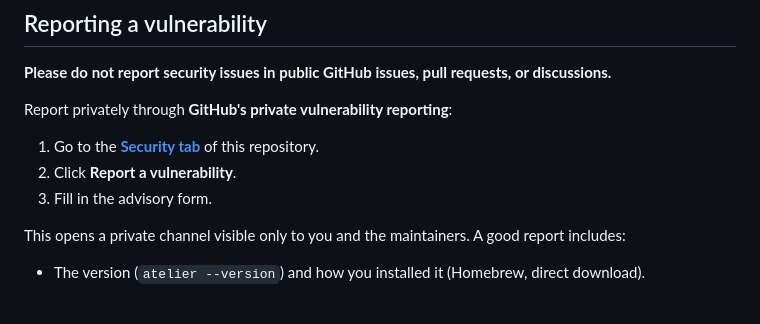
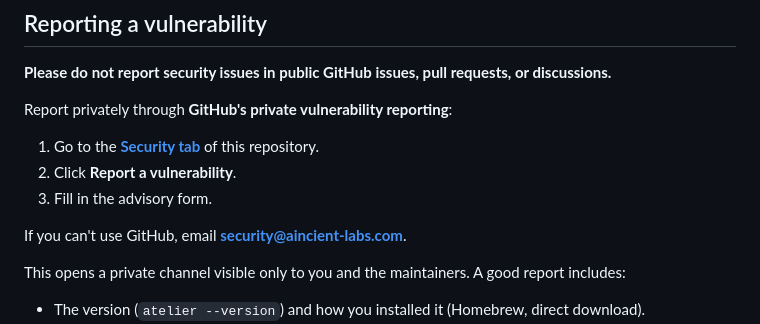
Before and after one commit to aincient-labs/manager, a Markdown page: SECURITY.md, the part around the change. Drawn GitHub-style; blank space fills up the shorter version.

Commit message:
SECURITY.md: security@aincient-labs.com as the email fallback

```diff
--- a/SECURITY.md
+++ b/SECURITY.md
@@ -15,6 +15,8 @@ Report privately through **GitHub's private vulnerability reporting**:
    repository.
 2. Click **Report a vulnerability**.
 3. Fill in the advisory form.
+
+If you can't use GitHub, email **[security@aincient-labs.com](mailto:security@aincient-labs.com)**.
 
 This opens a private channel visible only to you and the maintainers. A good report includes:
 
```
